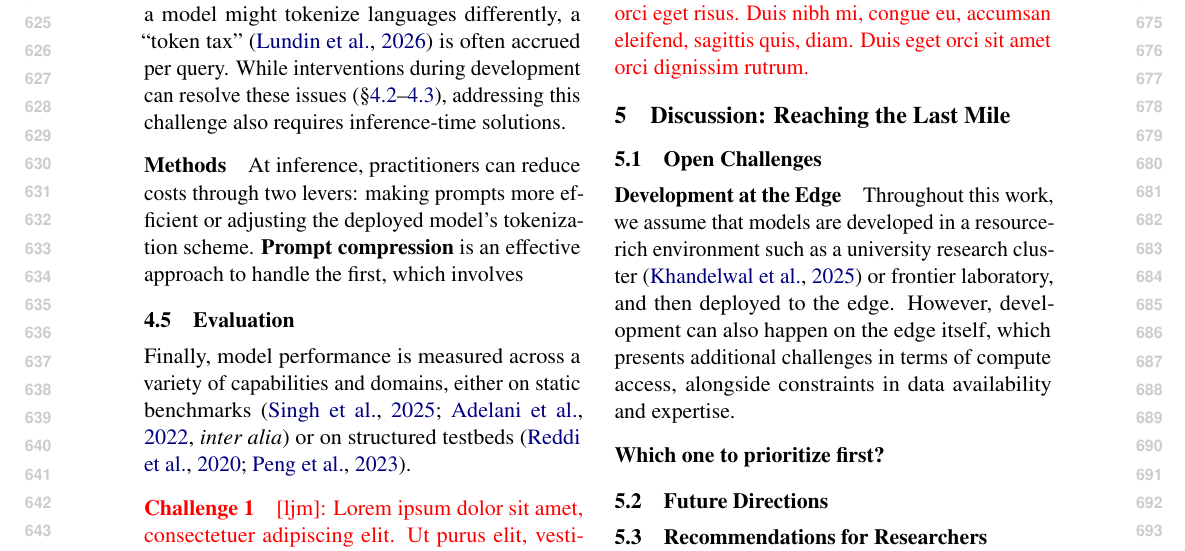
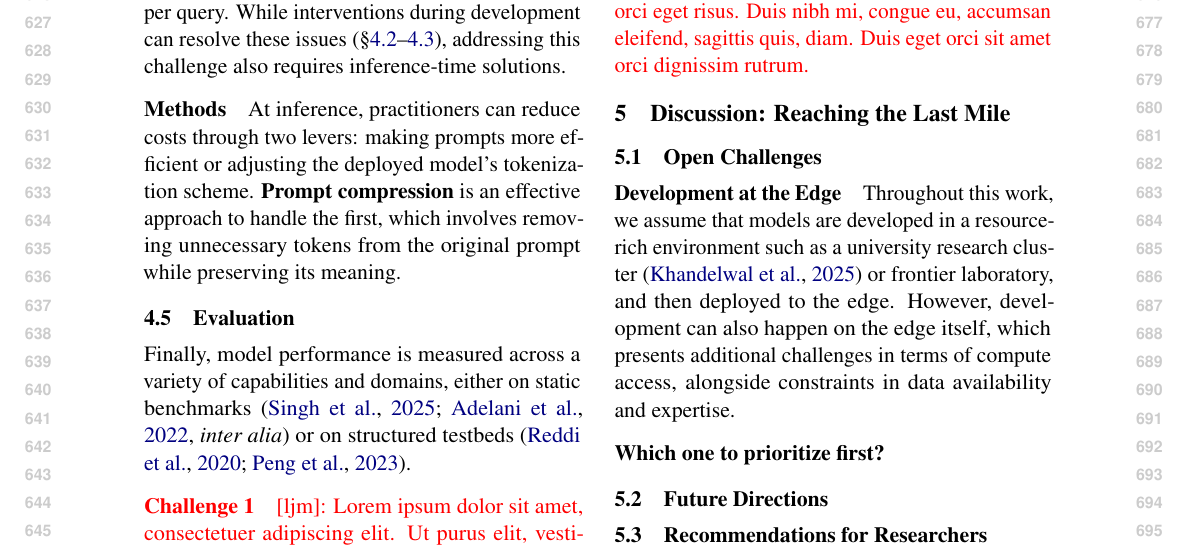
Before and after one commit to ljvmiranda921/multilinguality-at-the-edge, a LaTeX paper (tacl2021v1-template.tex): part of page 7 of 24, cut so that both start at the same text. Compiled offline with pdfLaTeX.

Commit message:
[wip] Update

```diff
--- a/tacl2021v1-template.tex
+++ b/tacl2021v1-template.tex
@@ -464,7 +464,7 @@ While interventions during development can resolve these issues (\S\ref{sec:pret
 
 \paragraph{Methods}
 At inference, practitioners can reduce costs through two levers: making prompts more efficient or adjusting the deployed model's tokenization scheme.
-\textbf{Prompt compression} is an effective approach to handle the first, which involves
+\textbf{Prompt compression} is an effective approach to handle the first, which involves removing unnecessary tokens from the original prompt while preserving its meaning.
 % \ljm{\lipsum[1]}
 
 
```
